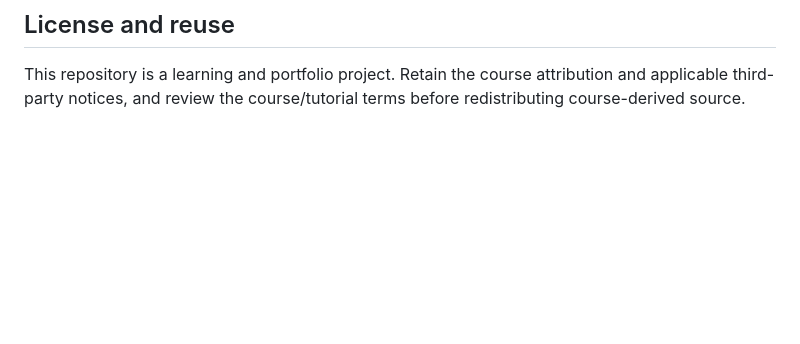
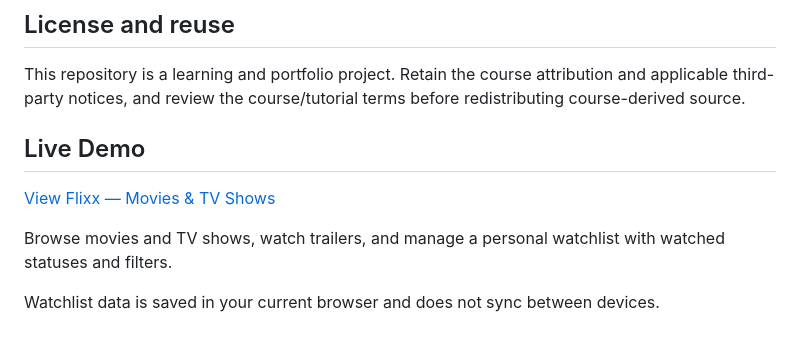
Before and after one commit to benzbago/Flixx-App, a Markdown page: README.md, the part around the change. Drawn GitHub-style; blank space fills up the shorter version.

Commit message:
docs: add Flixx production demo link

```diff
--- a/README.md
+++ b/README.md
@@ -138,3 +138,13 @@ This portfolio-hardening work started from the local repository's clean `main` a
 ## License and reuse
 
 This repository is a learning and portfolio project. Retain the course attribution and applicable third-party notices, and review the course/tutorial terms before redistributing course-derived source.
+
+## Live Demo
+
+[View Flixx — Movies & TV Shows](https://flixx-benz.netlify.app)
+
+Browse movies and TV shows, watch trailers, and manage a personal
+watchlist with watched statuses and filters.
+
+Watchlist data is saved in your current browser and does not sync
+between devices.
```
